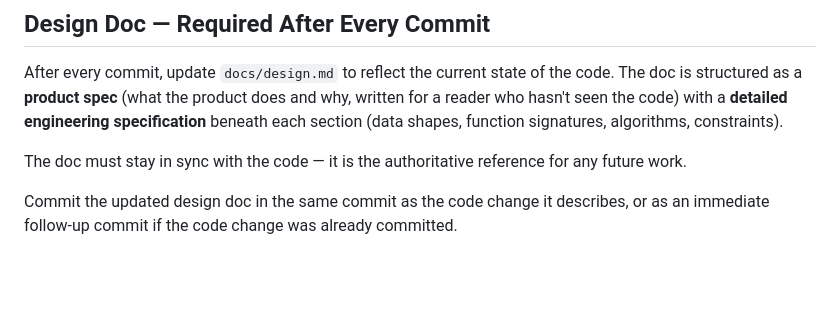
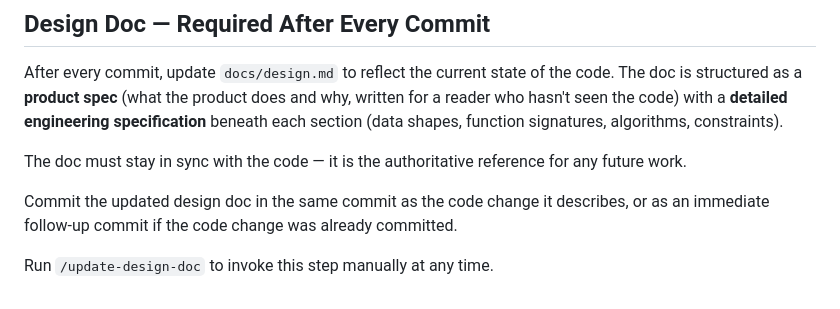
Before and after one commit to tonylc/finance-tracker, a Markdown page: CLAUDE.md, the part around the change. GitHub-like rendering; blank space fills up the shorter version.

```diff
--- a/CLAUDE.md
+++ b/CLAUDE.md
@@ -74,3 +74,5 @@ After every commit, update `docs/design.md` to reflect the current state of the
 The doc must stay in sync with the code — it is the authoritative reference for any future work.
 
 Commit the updated design doc in the same commit as the code change it describes, or as an immediate follow-up commit if the code change was already committed.
+
+Run `/update-design-doc` to invoke this step manually at any time.
```
Also changed, not shown: .claude/commands/update-design-doc.md (added, +9 -0 lines), docs/design.md (+4 -4 lines).
